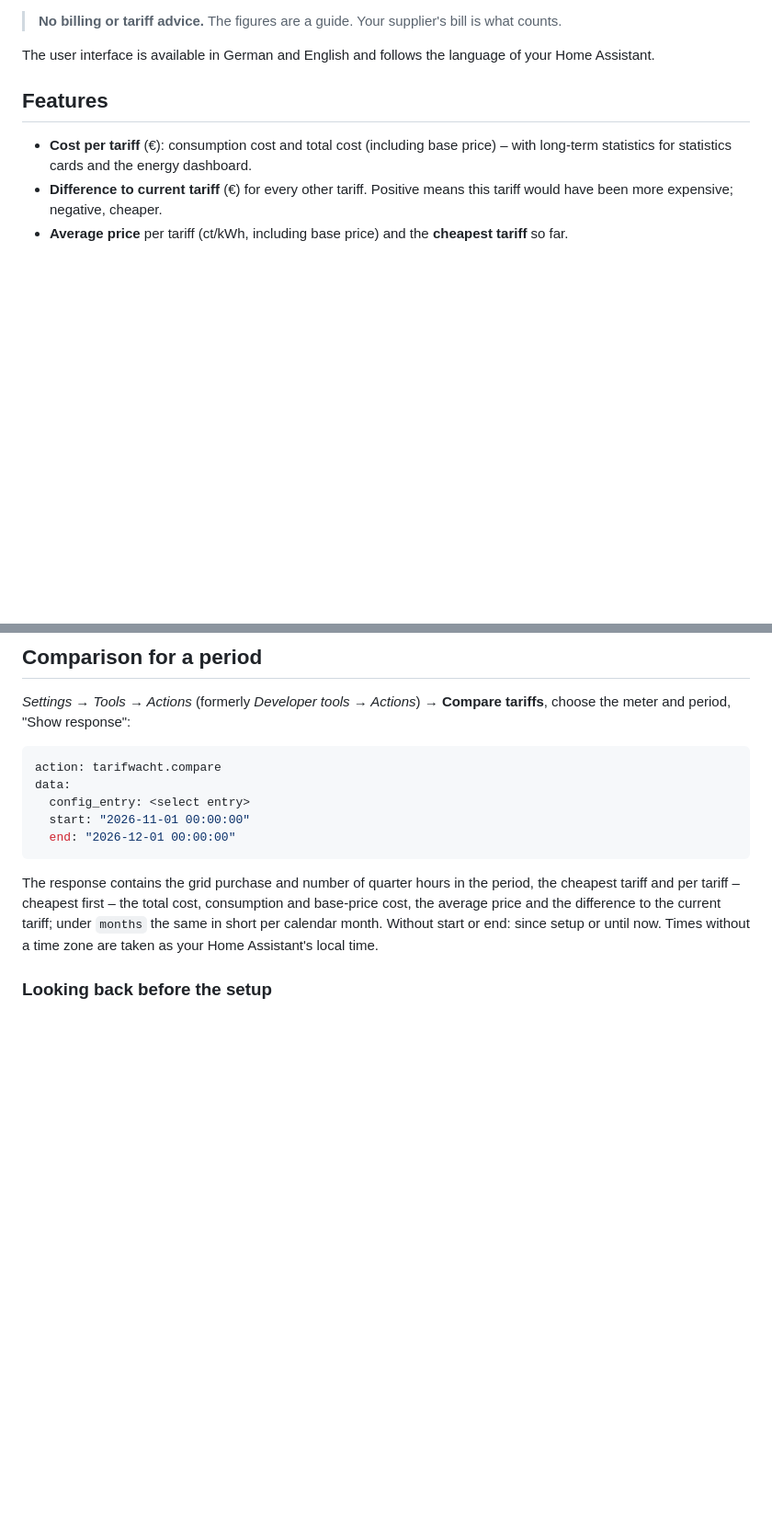
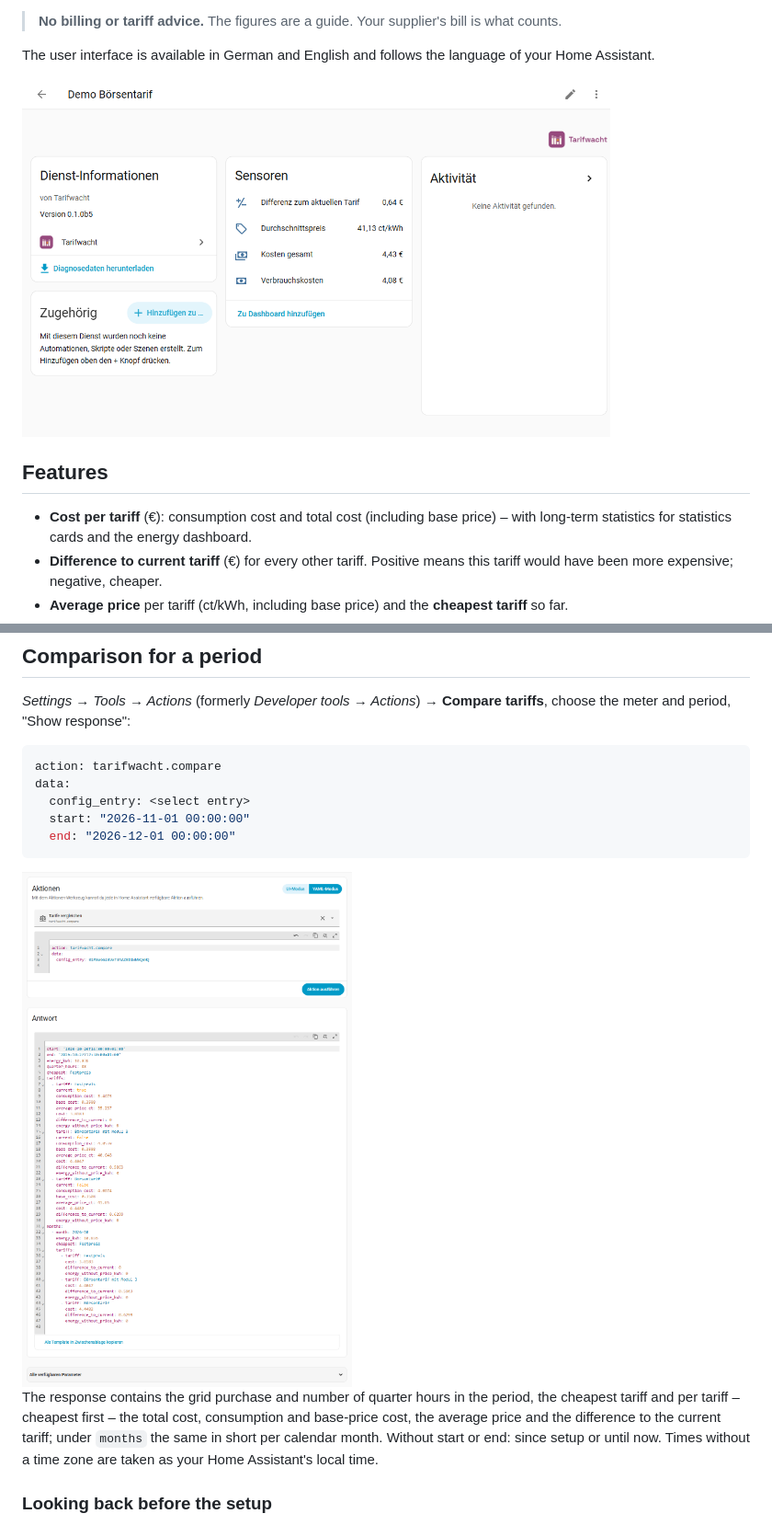
Before and after one commit to tarifwacht/integration, a Markdown page: README.en.md, 2 parts joined by grey strips. Shown at 92% size. Drawn GitHub-style; pictures changed too: assets/screenshots/geraet.png (added), assets/screenshots/vergleich.png (added); blank space fills up the shorter version.

````diff
--- a/README.en.md
+++ b/README.en.md
@@ -18,6 +18,8 @@ Tarifwacht is built for Germany: quarter-hour day-ahead prices, German price com
 > **No billing or tariff advice.** The figures are a guide. Your supplier's bill is what counts.
 
 The user interface is available in German and English and follows the language of your Home Assistant.
+
+<img alt="Device of a tariff with costs, average price and difference to the current tariff" src="https://raw.githubusercontent.com/tarifwacht/integration/main/assets/screenshots/geraet.png" width="640">
 
 ## Features
 
@@ -157,6 +159,8 @@ data:
   end: "2026-12-01 00:00:00"
 ```
 
+<img alt="Response of the action Compare tariffs" src="https://raw.githubusercontent.com/tarifwacht/integration/main/assets/screenshots/vergleich.png" width="640">
+
 The response contains the grid purchase and number of quarter hours in the period, the cheapest tariff and per tariff – cheapest first – the total cost, consumption and base-price cost, the average price and the difference to the current tariff; under `months` the same in short per calendar month. Without start or end: since setup or until now. Times without a time zone are taken as your Home Assistant's local time.
 
 ### Looking back before the setup
````
Also changed, not shown: README.md (+4 -0 lines).
